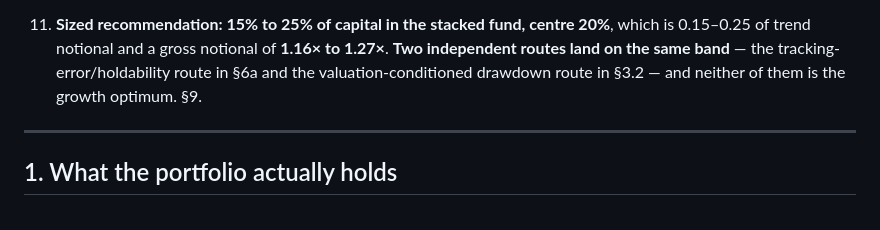
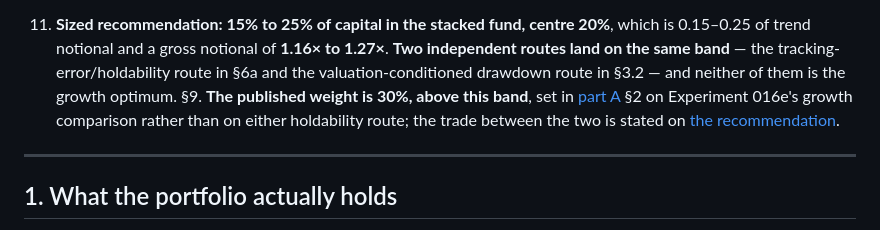
Before and after one commit to FlanaganSe/kelly-portfolios, a Markdown page: docs/research/leverage-and-the-notional-budget.md, the part around the change. Drawn GitHub-style.

```diff
--- a/docs/research/leverage-and-the-notional-budget.md
+++ b/docs/research/leverage-and-the-notional-budget.md
@@ -114,7 +114,10 @@ written**: this is a study, and it adjudicates nothing a frozen specification wo
     0.15–0.25 of trend notional and a gross notional of **1.16× to 1.27×**. **Two independent
     routes land on the same band** — the tracking-error/holdability route in §6a and the
     valuation-conditioned drawdown route in §3.2 — and neither of them is the growth optimum.
-    §9.
+    §9. **The published weight is 30%, above this band**, set in
+    [part A](portfolio-for-one-investor.md) §2 on Experiment 016e's growth comparison rather
+    than on either holdability route; the trade between the two is stated on
+    [the recommendation](portfolio-recommendation.md).
 
 ---
 
```
Also changed, not shown: docs/research/trend-weight-under-uncertainty.md (+5 -1 lines).
